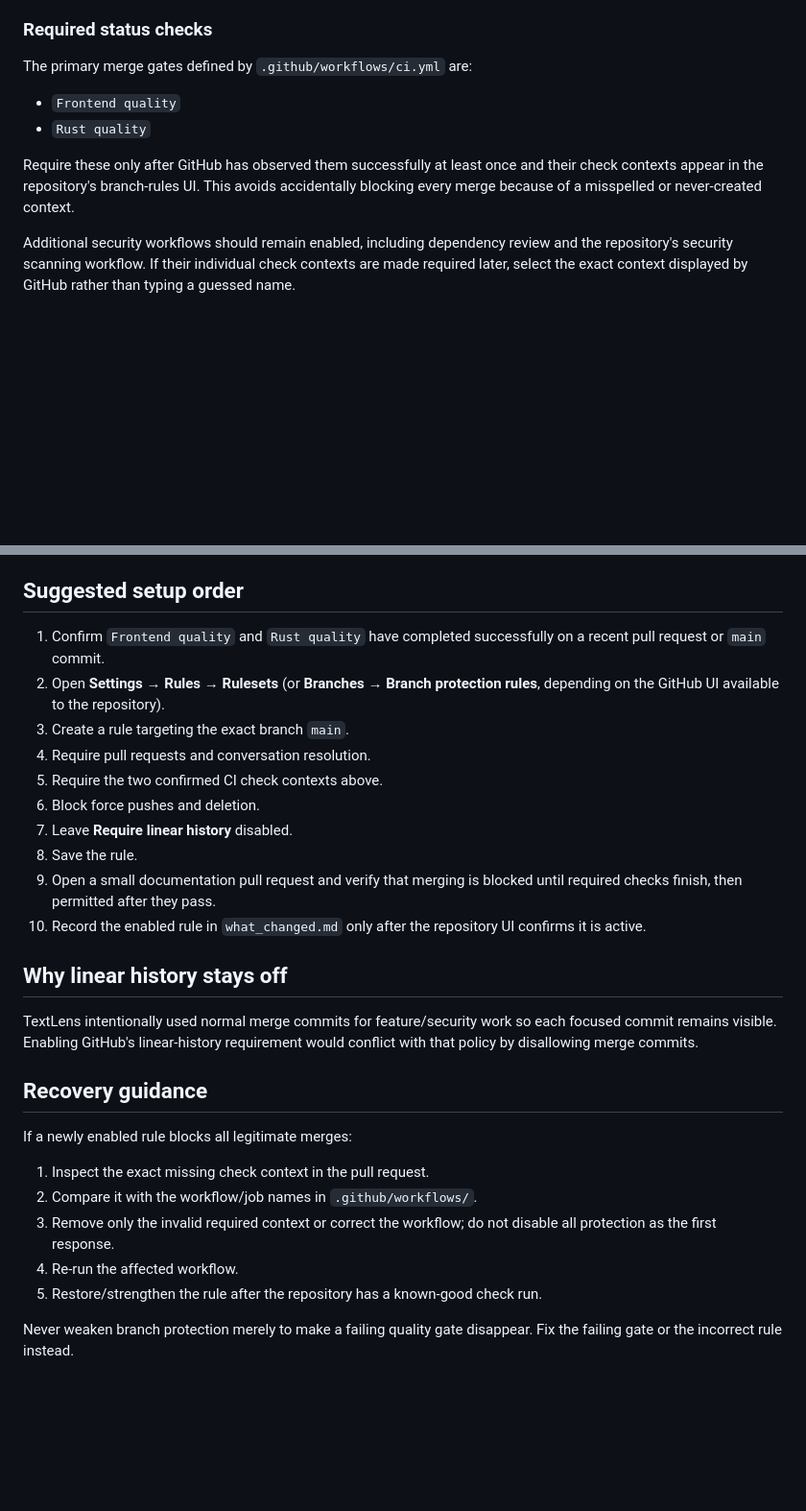
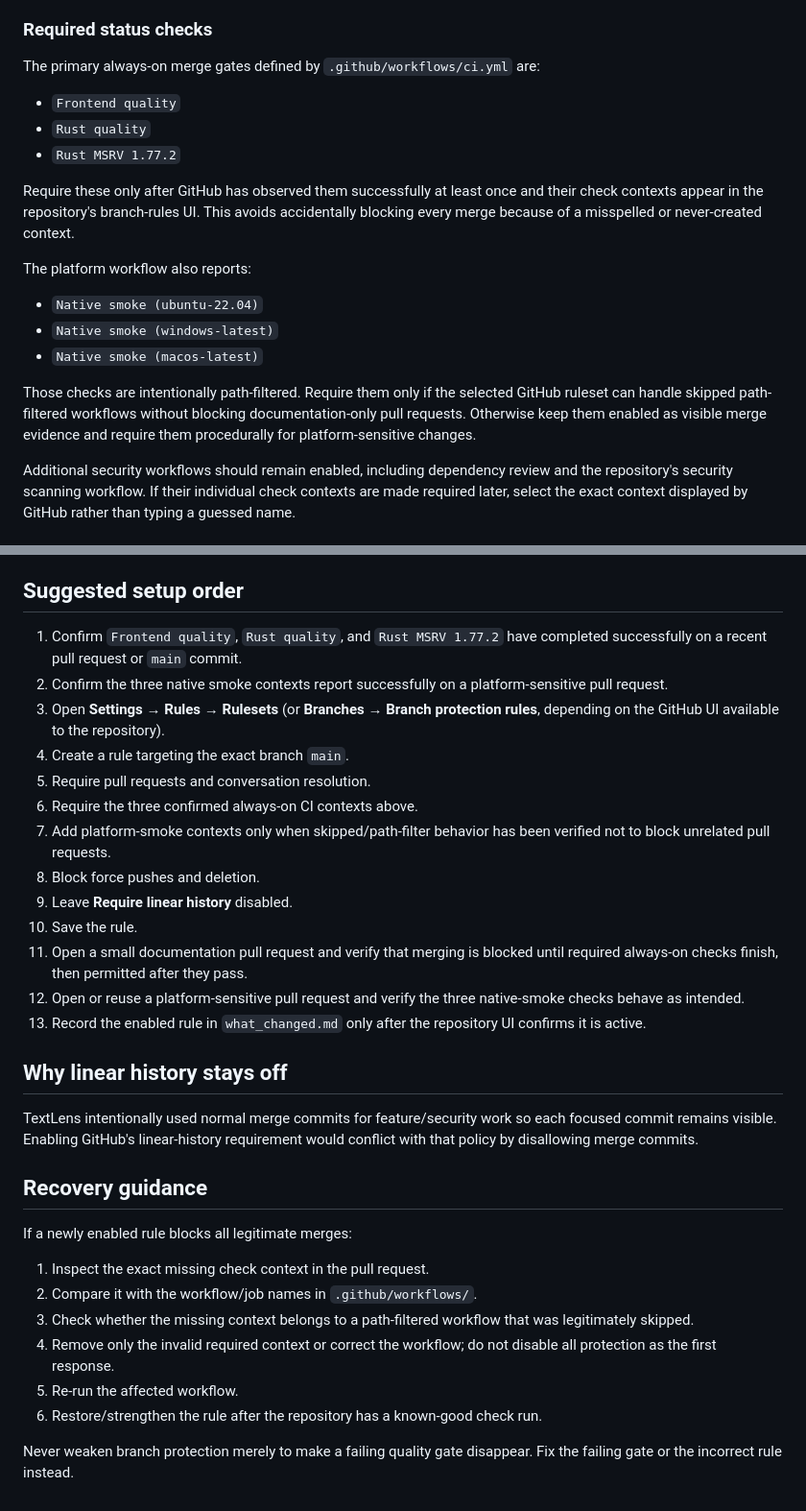
Before and after one commit to sanskarIN/textlens, a Markdown page: docs/branch-protection.md, 2 parts joined by grey strips. Shown at 96% size. GitHub-like rendering; blank space fills up the shorter version.

Commit message:
docs: align branch protection with current checks

```diff
--- a/docs/branch-protection.md
+++ b/docs/branch-protection.md
@@ -18,12 +18,21 @@ Configure a branch ruleset or branch protection rule targeting `main` with these
 
 ### Required status checks
 
-The primary merge gates defined by `.github/workflows/ci.yml` are:
+The primary always-on merge gates defined by `.github/workflows/ci.yml` are:
 
 - `Frontend quality`
 - `Rust quality`
+- `Rust MSRV 1.77.2`
 
 Require these only after GitHub has observed them successfully at least once and their check contexts appear in the repository's branch-rules UI. This avoids accidentally blocking every merge because of a misspelled or never-created context.
+
+The platform workflow also reports:
+
+- `Native smoke (ubuntu-22.04)`
+- `Native smoke (windows-latest)`
+- `Native smoke (macos-latest)`
+
+Those checks are intentionally path-filtered. Require them only if the selected GitHub ruleset can handle skipped path-filtered workflows without blocking documentation-only pull requests. Otherwise keep them enabled as visible merge evidence and require them procedurally for platform-sensitive changes.
 
 Additional security workflows should remain enabled, including dependency review and the repository's security scanning workflow. If their individual check contexts are made required later, select the exact context displayed by GitHub rather than typing a guessed name.
 
@@ -43,16 +52,19 @@ Do not enable a rule that depends on unavailable signing credentials, external d
 
 ## Suggested setup order
 
-1. Confirm `Frontend quality` and `Rust quality` have completed successfully on a recent pull request or `main` commit.
-2. Open **Settings → Rules → Rulesets** (or **Branches → Branch protection rules**, depending on the GitHub UI available to the repository).
-3. Create a rule targeting the exact branch `main`.
-4. Require pull requests and conversation resolution.
-5. Require the two confirmed CI check contexts above.
-6. Block force pushes and deletion.
-7. Leave **Require linear history** disabled.
-8. Save the rule.
-9. Open a small documentation pull request and verify that merging is blocked until required checks finish, then permitted after they pass.
-10. Record the enabled rule in `what_changed.md` only after the repository UI confirms it is active.
+1. Confirm `Frontend quality`, `Rust quality`, and `Rust MSRV 1.77.2` have completed successfully on a recent pull request or `main` commit.
+2. Confirm the three native smoke contexts report successfully on a platform-sensitive pull request.
+3. Open **Settings → Rules → Rulesets** (or **Branches → Branch protection rules**, depending on the GitHub UI available to the repository).
+4. Create a rule targeting the exact branch `main`.
+5. Require pull requests and conversation resolution.
+6. Require the three confirmed always-on CI contexts above.
+7. Add platform-smoke contexts only when skipped/path-filter behavior has been verified not to block unrelated pull requests.
+8. Block force pushes and deletion.
+9. Leave **Require linear history** disabled.
+10. Save the rule.
+11. Open a small documentation pull request and verify that merging is blocked until required always-on checks finish, then permitted after they pass.
+12. Open or reuse a platform-sensitive pull request and verify the three native-smoke checks behave as intended.
+13. Record the enabled rule in `what_changed.md` only after the repository UI confirms it is active.
 
 ## Why linear history stays off
 
@@ -64,8 +76,9 @@ If a newly enabled rule blocks all legitimate merges:
 
 1. Inspect the exact missing check context in the pull request.
 2. Compare it with the workflow/job names in `.github/workflows/`.
-3. Remove only the invalid required context or correct the workflow; do not disable all protection as the first response.
-4. Re-run the affected workflow.
-5. Restore/strengthen the rule after the repository has a known-good check run.
+3. Check whether the missing context belongs to a path-filtered workflow that was legitimately skipped.
+4. Remove only the invalid required context or correct the workflow; do not disable all protection as the first response.
+5. Re-run the affected workflow.
+6. Restore/strengthen the rule after the repository has a known-good check run.
 
 Never weaken branch protection merely to make a failing quality gate disappear. Fix the failing gate or the incorrect rule instead.
```
